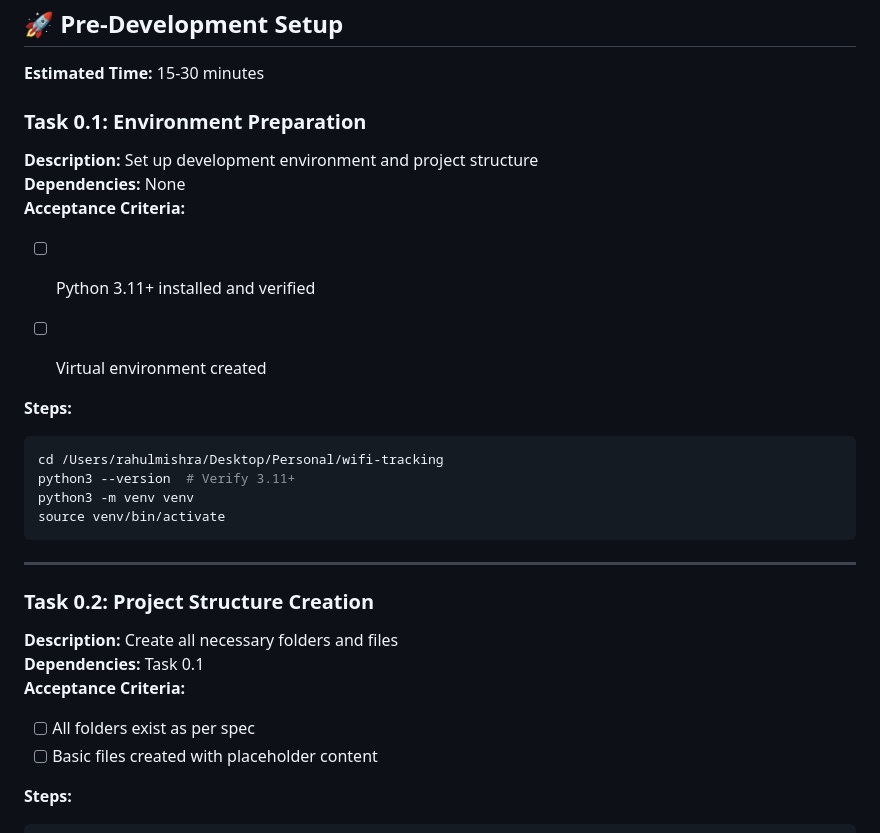
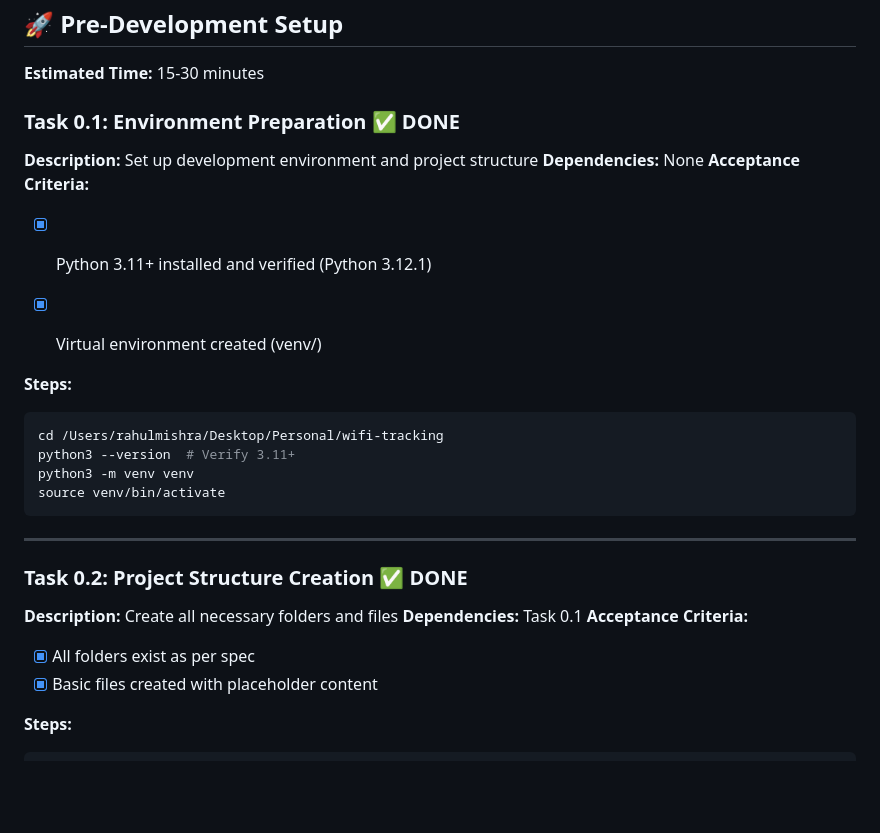
Before and after one commit to rahul43177/wifi-time-calculator, a Markdown page: docs/action-plan.md, the part around one of its changes. Rendered like a GitHub page; blank space fills up the shorter version.

````diff
--- a/docs/action-plan.md
+++ b/docs/action-plan.md
@@ -24,12 +24,12 @@
 
 **Estimated Time:** 15-30 minutes
 
-### Task 0.1: Environment Preparation
+### Task 0.1: Environment Preparation ✅ DONE
 **Description:** Set up development environment and project structure
 **Dependencies:** None
 **Acceptance Criteria:**
-- [ ] Python 3.11+ installed and verified
-- [ ] Virtual environment created
+- [x] Python 3.11+ installed and verified (Python 3.12.1)
+- [x] Virtual environment created (venv/)
 
 
 **Steps:**
@@ -42,12 +42,12 @@ source venv/bin/activate
 
 ---
 
-### Task 0.2: Project Structure Creation
+### Task 0.2: Project Structure Creation ✅ DONE
 **Description:** Create all necessary folders and files
 **Dependencies:** Task 0.1
 **Acceptance Criteria:**
-- [ ] All folders exist as per spec
-- [ ] Basic files created with placeholder content
+- [x] All folders exist as per spec
+- [x] Basic files created with placeholder content
 
 **Steps:**
 ```bash
````
Also changed, not shown: other parts of docs/action-plan.md (+20 -18 lines).
